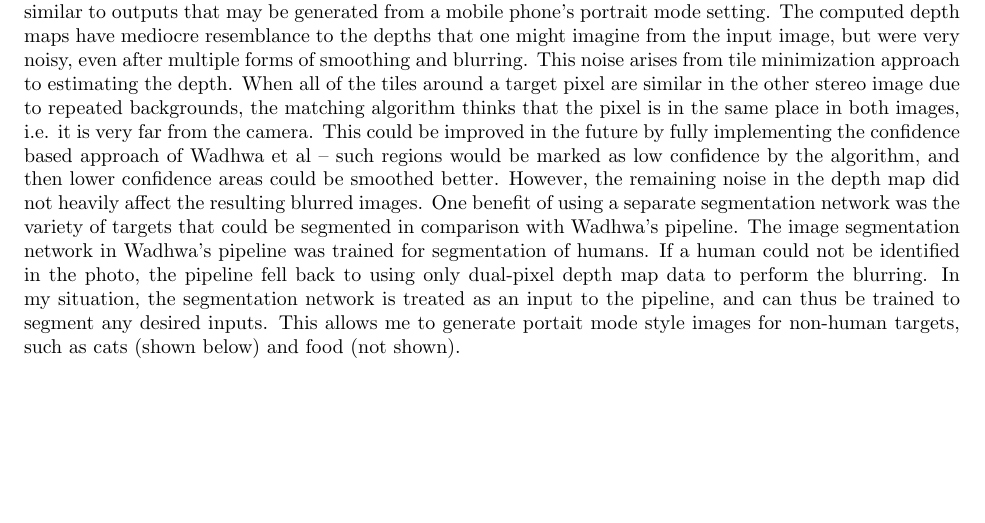
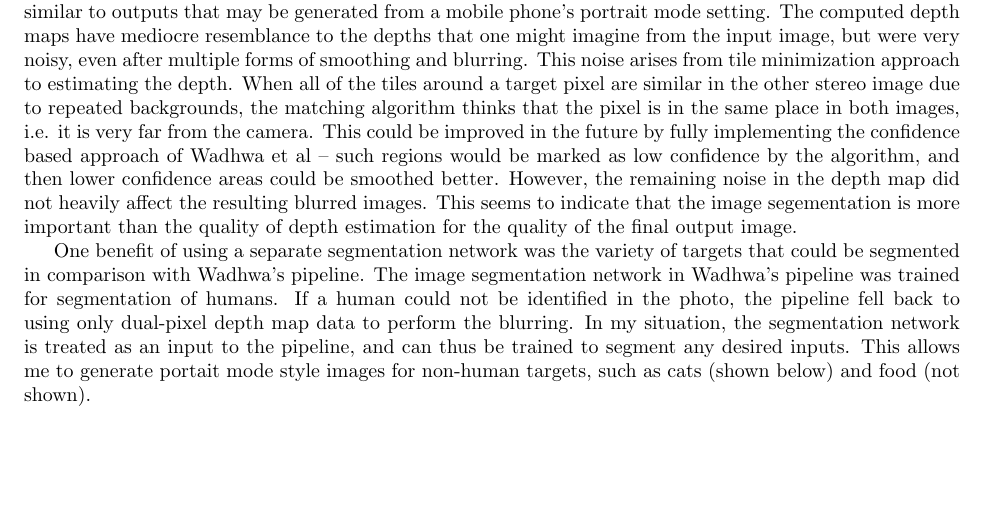
Before and after one commit to rohany/cs348K-final-project, a LaTeX document (writeup/main.tex): part of page 2 of 5, cut so that both start at the same text. Compiled offline with pdfLaTeX.

Commit message:
writeup: add sentence

```diff
--- a/writeup/main.tex
+++ b/writeup/main.tex
@@ -137,6 +137,9 @@ marked as low confidence by the algorithm, and then lower confidence areas could
 %
 However, the remaining noise in the depth map did not heavily affect the resulting blurred images.
 %
+This seems to indicate that the image segementation is more important than the quality of depth estimation for the quality
+of the final output image.
+
 One benefit of using a separate segmentation network was the variety of targets that could be segmented in comparison with Wadhwa's
 pipeline.
 %
```
